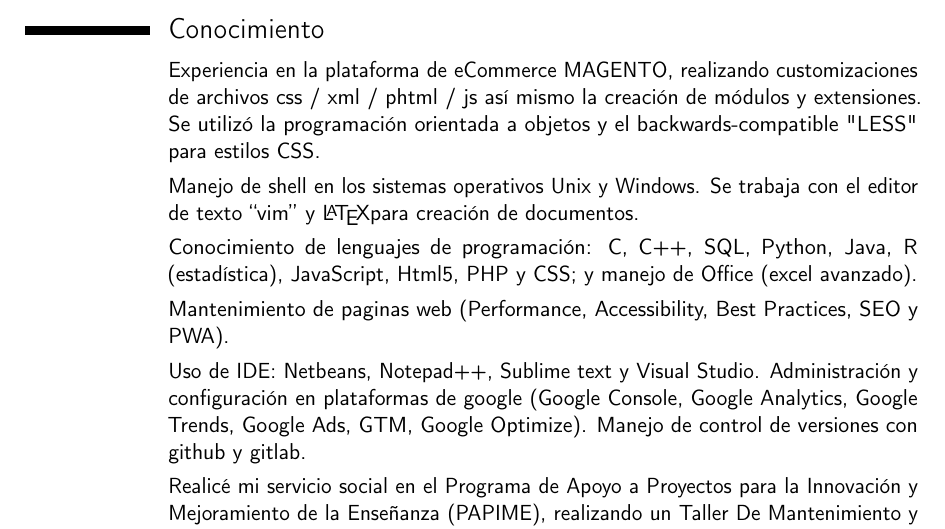
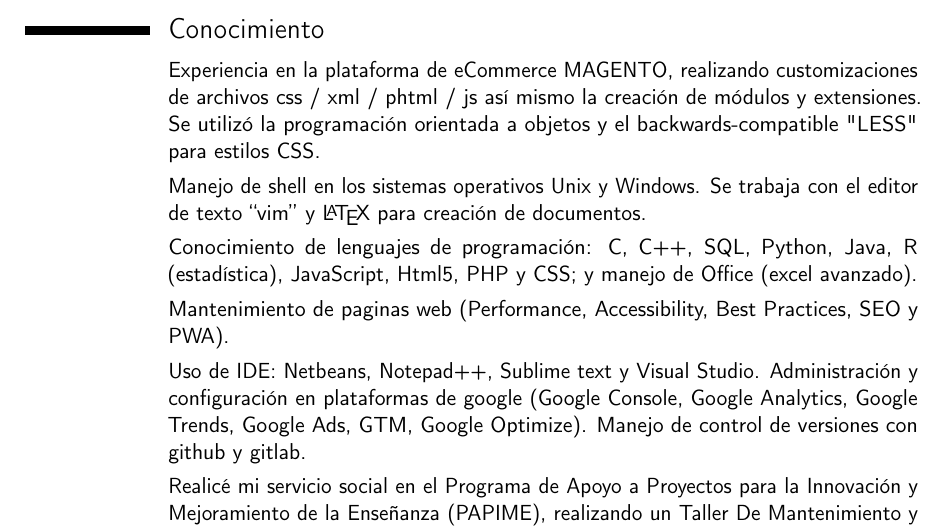
Before and after one commit to lmiguelpinedaza/trabajo, a LaTeX CV (miguelpinedaza_CV.tex): part of page 1 of 3, cut so that both start at the same text. Compiled offline with pdfLaTeX.

Commit message:
21-3-18 espacio en LaTeX

```diff
--- a/miguelpinedaza_CV.tex
+++ b/miguelpinedaza_CV.tex
@@ -91,7 +91,7 @@
 %\cvitem{}{Experiencia en la plataforma de eCommerce MAGENTO, realizando customizaciones de archivos  css / xml / phtml / js así mismo la creación de módulos y extensiones.}
 \cvitem{}{Experiencia en la plataforma de eCommerce MAGENTO, realizando customizaciones de archivos  css / xml / phtml / js así mismo la creación de módulos y extensiones. Se utilizó la programación orientada a objetos y el backwards-compatible "LESS" para estilos CSS.}
 %\cvitem{}{Manejo de shell en los sistemas operativos Unix y Windows.}
-\cvitem{}{Manejo de shell en los sistemas operativos Unix y Windows. Se trabaja con el editor de texto ``vim'' y \LaTeX para creación de documentos.}% como procesador de texto.}
+\cvitem{}{Manejo de shell en los sistemas operativos Unix y Windows. Se trabaja con el editor de texto ``vim'' y \LaTeX \ para creación de documentos.}% como procesador de texto.}
 %\cvitem{}{Conocimiento de lenguajes de programación: C, C++,  SQL, Python, Java, JavaScript, Html5, PHP y CSS, y manejo de Office (excel avanzado). }
 \cvitem{}{Conocimiento de lenguajes de programación: C, C++,  SQL, Python, Java, R (estadística), JavaScript, Html5, PHP y CSS; y manejo de Office (excel avanzado).}
 \cvitem{}{Mantenimiento de paginas web (Performance, Accessibility, Best Practices, SEO y PWA).}
```
Also changed, not shown: miguelpinedaza_CV.pdf.
